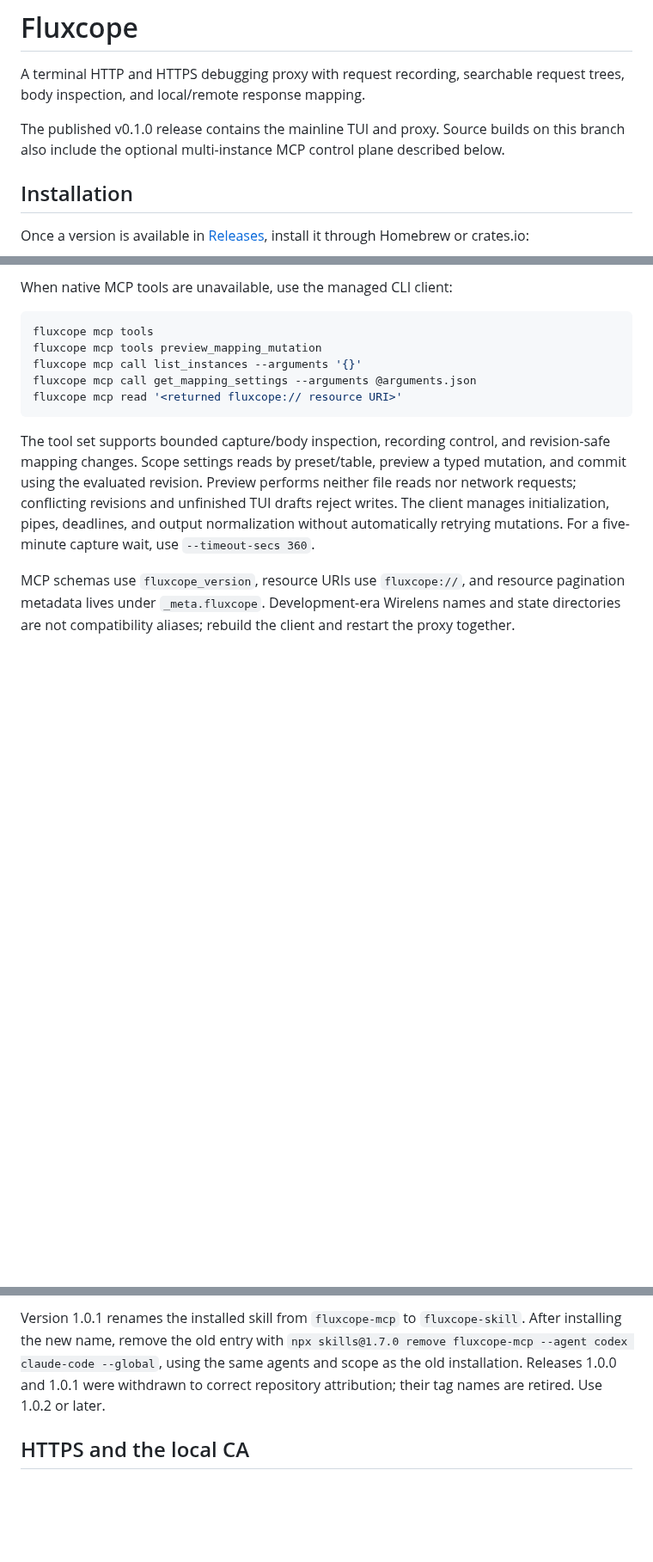
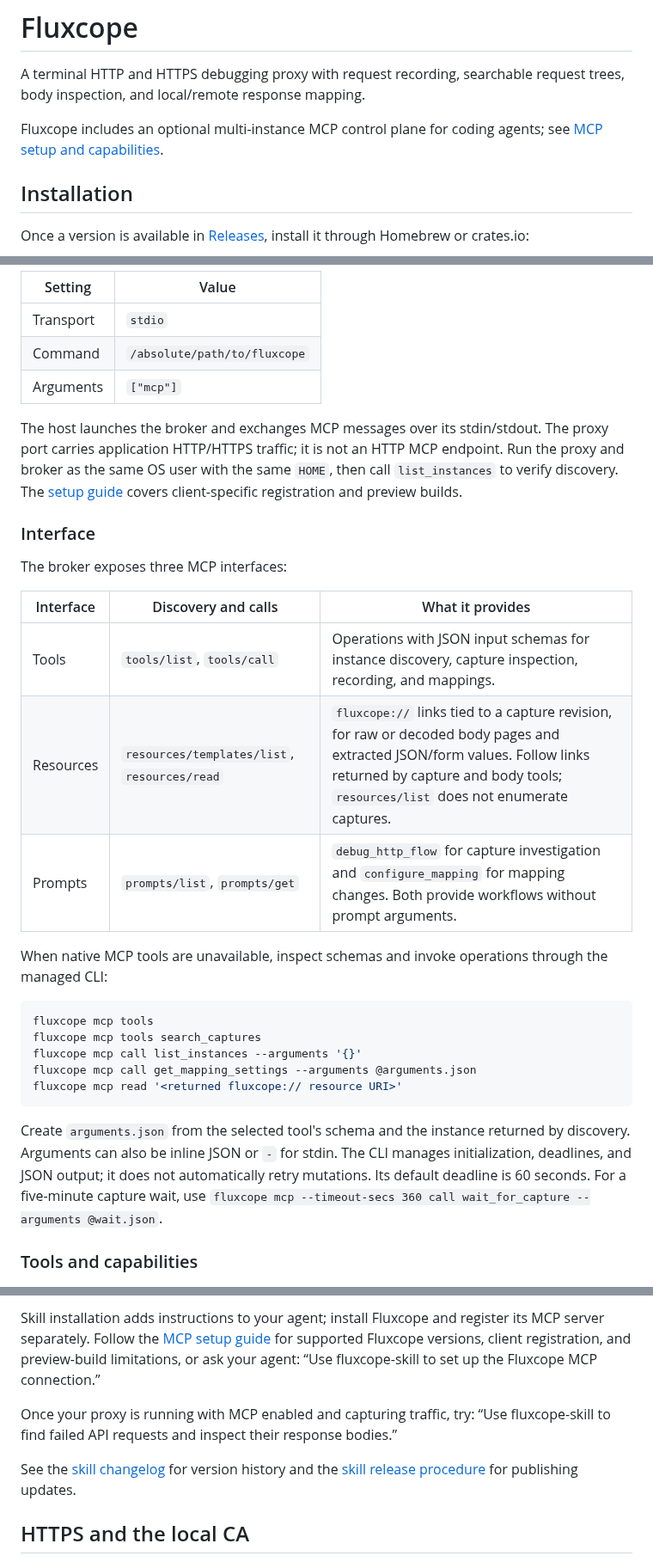
Before and after one commit to LorNtz/fluxcope, a Markdown page: README.md, 3 parts joined by grey strips. Shown at 86% size. Rendered like a GitHub page; blank space fills up the shorter version.

````diff
--- a/README.md
+++ b/README.md
@@ -2,7 +2,7 @@
 
 A terminal HTTP and HTTPS debugging proxy with request recording, searchable request trees, body inspection, and local/remote response mapping.
 
-The published v0.1.0 release contains the mainline TUI and proxy. Source builds on this branch also include the optional multi-instance MCP control plane described below.
+Fluxcope includes an optional multi-instance MCP control plane for coding agents; see [MCP setup and capabilities](#mcp-control-plane).
 
 ## Installation
 
@@ -44,15 +62,33 @@ The broker discovers same-user instances under `~/.fluxcope/run/instances`; it d
 
-When native MCP tools are unavailable, use the managed CLI client:
+| Setting | Value |
+| --- | --- |
+| Transport | `stdio` |
+| Command | `/absolute/path/to/fluxcope` |
+| Arguments | `["mcp"]` |
+
+The host launches the broker and exchanges MCP messages over its stdin/stdout. The proxy port carries application HTTP/HTTPS traffic; it is not an HTTP MCP endpoint. Run the proxy and broker as the same OS user with the same `HOME`, then call `list_instances` to verify discovery. The [setup guide](skills/fluxcope-skill/references/setup.md) covers client-specific registration and preview builds.
+
+### Interface
+
+The broker exposes three MCP interfaces:
+
+| Interface | Discovery and calls | What it provides |
+| --- | --- | --- |
+| Tools | `tools/list`, `tools/call` | Operations with JSON input schemas for instance discovery, capture inspection, recording, and mappings. |
+| Resources | `resources/templates/list`, `resources/read` | `fluxcope://` links tied to a capture revision, for raw or decoded body pages and extracted JSON/form values. Follow links returned by capture and body tools; `resources/list` does not enumerate captures. |
+| Prompts | `prompts/list`, `prompts/get` | `debug_http_flow` for capture investigation and `configure_mapping` for mapping changes. Both provide workflows without prompt arguments. |
+
+When native MCP tools are unavailable, inspect schemas and invoke operations through the managed CLI:
 
 ```sh
 fluxcope mcp tools
-fluxcope mcp tools preview_mapping_mutation
+fluxcope mcp tools search_captures
 fluxcope mcp call list_instances --arguments '{}'
 fluxcope mcp call get_mapping_settings --arguments @arguments.json
 fluxcope mcp read '<returned fluxcope:// resource URI>'
 ```
 
-The tool set supports bounded capture/body inspection, recording control, and revision-safe mapping changes. Scope settings reads by preset/table, preview a typed mutation, and commit using the evaluated revision. Preview performs neither file reads nor network requests; conflicting revisions and unfinished TUI drafts reject writes. The client manages initialization, pipes, deadlines, and output normalization without automatically retrying mutations. For a five-minute capture wait, use `--timeout-secs 360`.
+Create `arguments.json` from the selected tool's schema and the instance returned by discovery. Arguments can also be inline JSON or `-` for stdin. The CLI manages initialization, deadlines, and JSON output; it does not automatically retry mutations. Its default deadline is 60 seconds. For a five-minute capture wait, use `fluxcope mcp --timeout-secs 360 call wait_for_capture --arguments @wait.json`.
 
-MCP schemas use `fluxcope_version`, resource URIs use `fluxcope://`, and resource pagination metadata lives under `_meta.fluxcope`. Development-era Wirelens names and state directories are not compatibility aliases; rebuild the client and restart the proxy together.
+### Tools and capabilities
 
@@ -70,5 +132,9 @@ To follow the default branch instead, use `npx skills@1.7.0 add LorNtz/fluxcope
 
-Version 1.0.1 renames the installed skill from `fluxcope-mcp` to `fluxcope-skill`. After installing the new name, remove the old entry with `npx skills@1.7.0 remove fluxcope-mcp --agent codex claude-code --global`, using the same agents and scope as the old installation. Releases 1.0.0 and 1.0.1 were withdrawn to correct repository attribution; their tag names are retired. Use 1.0.2 or later.
+Skill installation adds instructions to your agent; install Fluxcope and register its MCP server separately. Follow the [MCP setup guide](skills/fluxcope-skill/references/setup.md) for supported Fluxcope versions, client registration, and preview-build limitations, or ask your agent: “Use fluxcope-skill to set up the Fluxcope MCP connection.”
+
+Once your proxy is running with MCP enabled and capturing traffic, try: “Use fluxcope-skill to find failed API requests and inspect their response bodies.”
+
+See the [skill changelog](skills/CHANGELOG.md) for version history and the [skill release procedure](docs/skill-releases.md) for publishing updates.
 
 ## HTTPS and the local CA
 
````
Also changed, not shown: other parts of README.md (+54 -10 lines), docs/skill-releases.md (+1 -1 lines), docs/assets/mcp-architecture.png (added), 1 other file.
